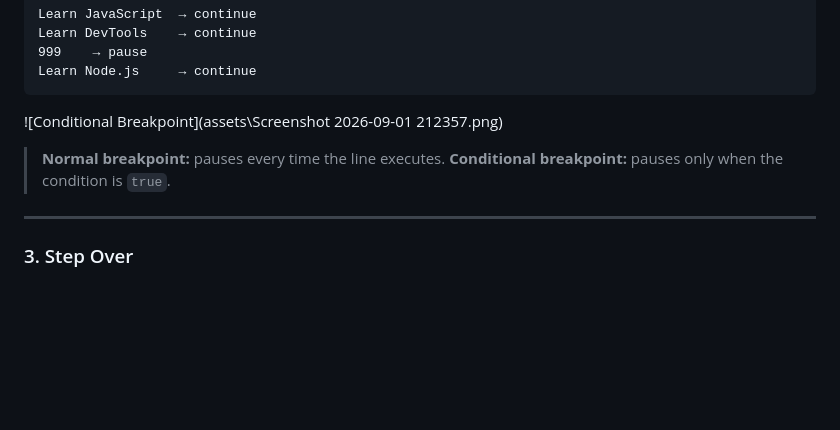
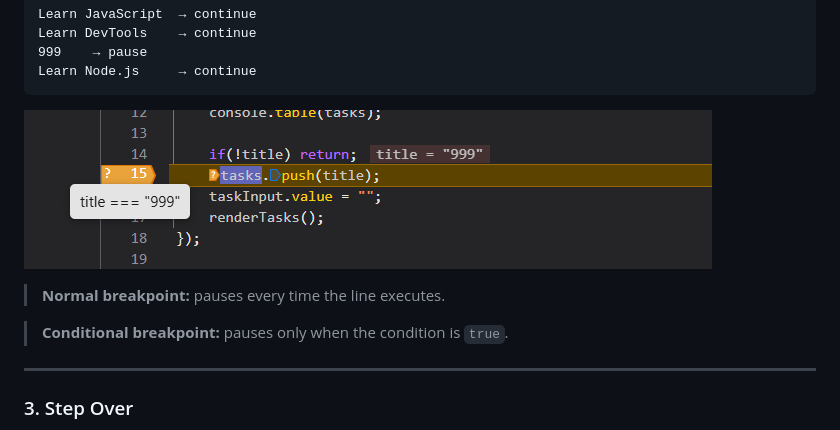
Before and after one commit to parshipcy/devtools, a Markdown page: javascript/README.md, the part around the change. GitHub-like rendering; blank space fills up the shorter version.

Commit message:
js devtools: add about conditional breakpoints in sources
Signed-off-by: Parship Chowdhury <parshipchowdhury@gmail.com>

````diff
--- a/javascript/README.md
+++ b/javascript/README.md
@@ -112,9 +112,10 @@ Learn DevTools    → continue
 Learn Node.js     → continue
 ```
 
-![Conditional Breakpoint](assets\Screenshot 2026-09-01 212357.png)
+![Conditional Breakpoint](assets/Screenshot%202026-09-01%20212357.png)
 
 > **Normal breakpoint:** pauses every time the line executes.
+
 > **Conditional breakpoint:** pauses only when the condition is `true`.
 
 ---
````
